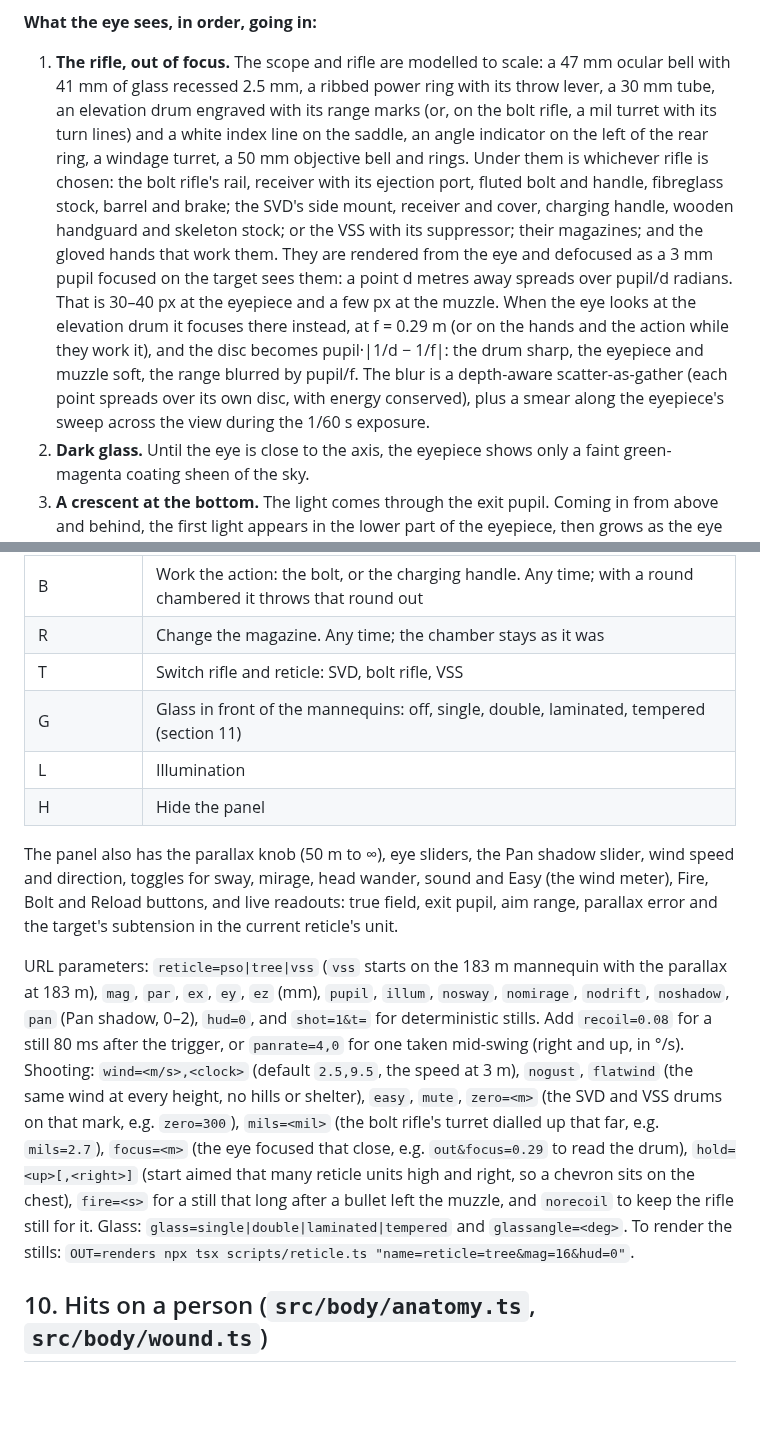
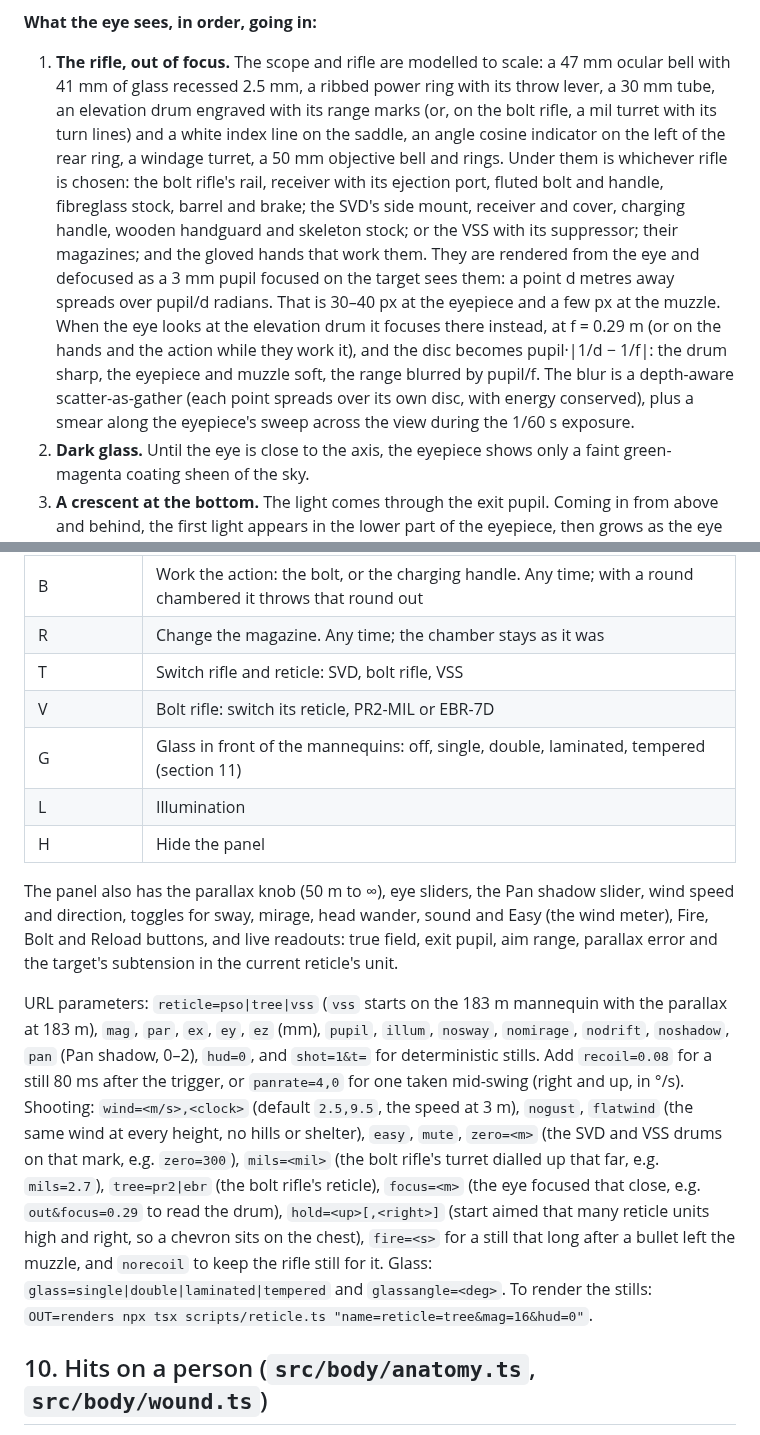
Before and after one commit to avoynov/scope-and-drop, a Markdown page: docs/reticle-demo.md, 2 parts joined by grey strips. GitHub-like rendering; blank space fills up the shorter version.

```diff
--- a/docs/reticle-demo.md
+++ b/docs/reticle-demo.md
@@ -366,7 +367,7 @@ The rifle's own sounds are the report and every part of working the action: the
 
 **What the eye sees, in order, going in:**
 
-1. **The rifle, out of focus.** The scope and rifle are modelled to scale: a 47 mm ocular bell with 41 mm of glass recessed 2.5 mm, a ribbed power ring with its throw lever, a 30 mm tube, an elevation drum engraved with its range marks (or, on the bolt rifle, a mil turret with its turn lines) and a white index line on the saddle, an angle indicator on the left of the rear ring, a windage turret, a 50 mm objective bell and rings. Under them is whichever rifle is chosen: the bolt rifle's rail, receiver with its ejection port, fluted bolt and handle, fibreglass stock, barrel and brake; the SVD's side mount, receiver and cover, charging handle, wooden handguard and skeleton stock; or the VSS with its suppressor; their magazines; and the gloved hands that work them. They are rendered from the eye and defocused as a 3 mm pupil focused on the target sees them: a point d metres away spreads over pupil/d radians. That is 30–40 px at the eyepiece and a few px at the muzzle. When the eye looks at the elevation drum it focuses there instead, at f = 0.29 m (or on the hands and the action while they work it), and the disc becomes pupil·|1/d − 1/f|: the drum sharp, the eyepiece and muzzle soft, the range blurred by pupil/f. The blur is a depth-aware scatter-as-gather (each point spreads over its own disc, with energy conserved), plus a smear along the eyepiece's sweep across the view during the 1/60 s exposure.
+1. **The rifle, out of focus.** The scope and rifle are modelled to scale: a 47 mm ocular bell with 41 mm of glass recessed 2.5 mm, a ribbed power ring with its throw lever, a 30 mm tube, an elevation drum engraved with its range marks (or, on the bolt rifle, a mil turret with its turn lines) and a white index line on the saddle, an angle cosine indicator on the left of the rear ring, a windage turret, a 50 mm objective bell and rings. Under them is whichever rifle is chosen: the bolt rifle's rail, receiver with its ejection port, fluted bolt and handle, fibreglass stock, barrel and brake; the SVD's side mount, receiver and cover, charging handle, wooden handguard and skeleton stock; or the VSS with its suppressor; their magazines; and the gloved hands that work them. They are rendered from the eye and defocused as a 3 mm pupil focused on the target sees them: a point d metres away spreads over pupil/d radians. That is 30–40 px at the eyepiece and a few px at the muzzle. When the eye looks at the elevation drum it focuses there instead, at f = 0.29 m (or on the hands and the action while they work it), and the disc becomes pupil·|1/d − 1/f|: the drum sharp, the eyepiece and muzzle soft, the range blurred by pupil/f. The blur is a depth-aware scatter-as-gather (each point spreads over its own disc, with energy conserved), plus a smear along the eyepiece's sweep across the view during the 1/60 s exposure.
 2. **Dark glass.** Until the eye is close to the axis, the eyepiece shows only a faint green-magenta coating sheen of the sky.
 3. **A crescent at the bottom.** The light comes through the exit pupil. Coming in from above and behind, the first light appears in the lower part of the eyepiece, then grows as the eye drops. The image pops in over the last few millimetres, which is what real glass does.
 4. **The tunnel opens.** The primary stroke stops slightly back, so the field is a disc inside a black ring that fills as the corrective stroke closes the eye relief.
@@ -393,13 +394,14 @@ A high-desert flat seen from a low rise: procedural terrain with hills beyond 1.
 | B | Work the action: the bolt, or the charging handle. Any time; with a round chambered it throws that round out |
 | R | Change the magazine. Any time; the chamber stays as it was |
 | T | Switch rifle and reticle: SVD, bolt rifle, VSS |
+| V | Bolt rifle: switch its reticle, PR2-MIL or EBR-7D |
 | G | Glass in front of the mannequins: off, single, double, laminated, tempered (section 11) |
 | L | Illumination |
 | H | Hide the panel |
 
 The panel also has the parallax knob (50 m to ∞), eye sliders, the Pan shadow slider, wind speed and direction, toggles for sway, mirage, head wander, sound and Easy (the wind meter), Fire, Bolt and Reload buttons, and live readouts: true field, exit pupil, aim range, parallax error and the target's subtension in the current reticle's unit.
 
-URL parameters: `reticle=pso|tree|vss` (`vss` starts on the 183 m mannequin with the parallax at 183 m), `mag`, `par`, `ex`, `ey`, `ez` (mm), `pupil`, `illum`, `nosway`, `nomirage`, `nodrift`, `noshadow`, `pan` (Pan shadow, 0–2), `hud=0`, and `shot=1&t=` for deterministic stills. Add `recoil=0.08` for a still 80 ms after the trigger, or `panrate=4,0` for one taken mid-swing (right and up, in °/s). Shooting: `wind=<m/s>,<clock>` (default `2.5,9.5`, the speed at 3 m), `nogust`, `flatwind` (the same wind at every height, no hills or shelter), `easy`, `mute`, `zero=<m>` (the SVD and VSS drums on that mark, e.g. `zero=300`), `mils=<mil>` (the bolt rifle's turret dialled up that far, e.g. `mils=2.7`), `focus=<m>` (the eye focused that close, e.g. `out&focus=0.29` to read the drum), `hold=<up>[,<right>]` (start aimed that many reticle units high and right, so a chevron sits on the chest), `fire=<s>` for a still that long after a bullet left the muzzle, and `norecoil` to keep the rifle still for it. Glass: `glass=single|double|laminated|tempered` and `glassangle=<deg>`. To render the stills: `OUT=renders npx tsx scripts/reticle.ts "name=reticle=tree&mag=16&hud=0"`.
+URL parameters: `reticle=pso|tree|vss` (`vss` starts on the 183 m mannequin with the parallax at 183 m), `mag`, `par`, `ex`, `ey`, `ez` (mm), `pupil`, `illum`, `nosway`, `nomirage`, `nodrift`, `noshadow`, `pan` (Pan shadow, 0–2), `hud=0`, and `shot=1&t=` for deterministic stills. Add `recoil=0.08` for a still 80 ms after the trigger, or `panrate=4,0` for one taken mid-swing (right and up, in °/s). Shooting: `wind=<m/s>,<clock>` (default `2.5,9.5`, the speed at 3 m), `nogust`, `flatwind` (the same wind at every height, no hills or shelter), `easy`, `mute`, `zero=<m>` (the SVD and VSS drums on that mark, e.g. `zero=300`), `mils=<mil>` (the bolt rifle's turret dialled up that far, e.g. `mils=2.7`), `tree=pr2|ebr` (the bolt rifle's reticle), `focus=<m>` (the eye focused that close, e.g. `out&focus=0.29` to read the drum), `hold=<up>[,<right>]` (start aimed that many reticle units high and right, so a chevron sits on the chest), `fire=<s>` for a still that long after a bullet left the muzzle, and `norecoil` to keep the rifle still for it. Glass: `glass=single|double|laminated|tempered` and `glassangle=<deg>`. To render the stills: `OUT=renders npx tsx scripts/reticle.ts "name=reticle=tree&mag=16&hud=0"`.
 
 ## 10. Hits on a person (`src/body/anatomy.ts`, `src/body/wound.ts`)
 
```
Also changed, not shown: other parts of docs/reticle-demo.md (+14 -13 lines), docs/images/reticle-ebr.jpg (added), docs/images/reticle-tree.jpg, docs/images/turret-aci.jpg, 7 other files.
